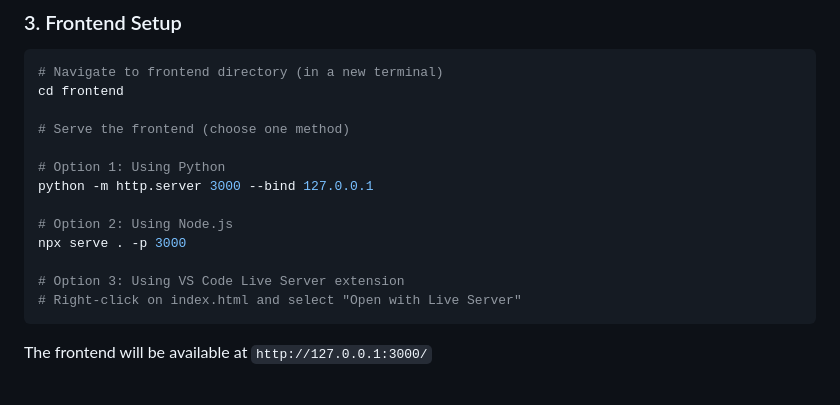
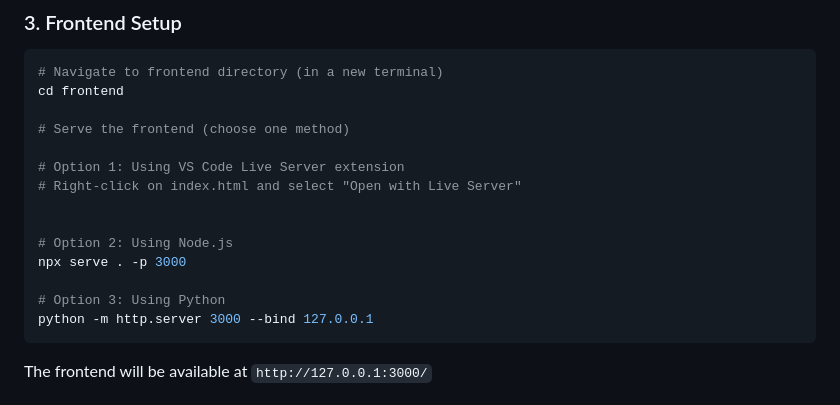
Before and after one commit to foyezullahnishan/Expense-Tracker, a Markdown page: README.md, the part around the change. Drawn GitHub-style.

````diff
--- a/README.md
+++ b/README.md
@@ -90,14 +90,15 @@ cd frontend
 
 # Serve the frontend (choose one method)
 
-# Option 1: Using Python
-python -m http.server 3000 --bind 127.0.0.1
+# Option 1: Using VS Code Live Server extension
+# Right-click on index.html and select "Open with Live Server"
+
 
 # Option 2: Using Node.js
 npx serve . -p 3000
 
-# Option 3: Using VS Code Live Server extension
-# Right-click on index.html and select "Open with Live Server"
+# Option 3: Using Python
+python -m http.server 3000 --bind 127.0.0.1
 ```
 
 The frontend will be available at `http://127.0.0.1:3000/`
````
